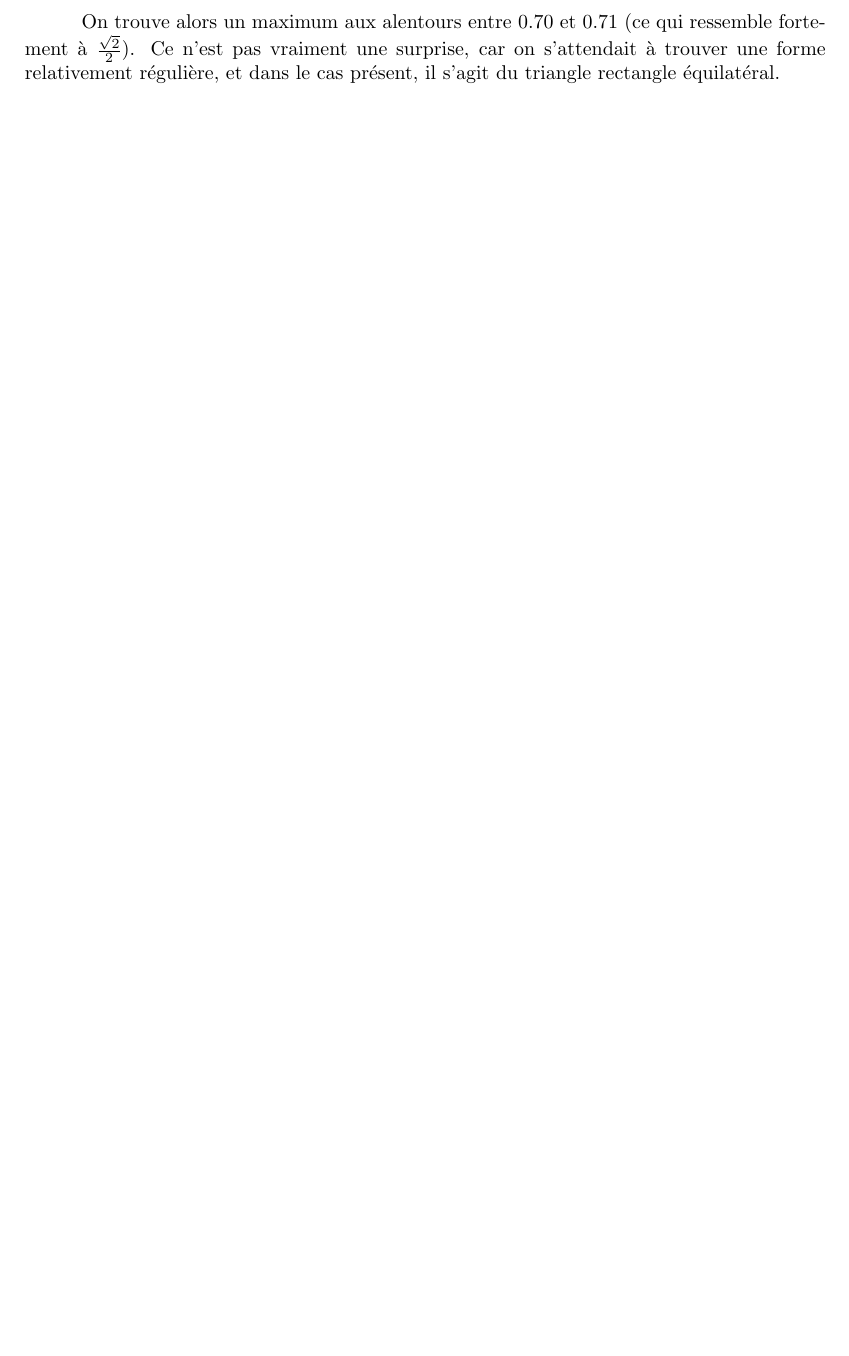
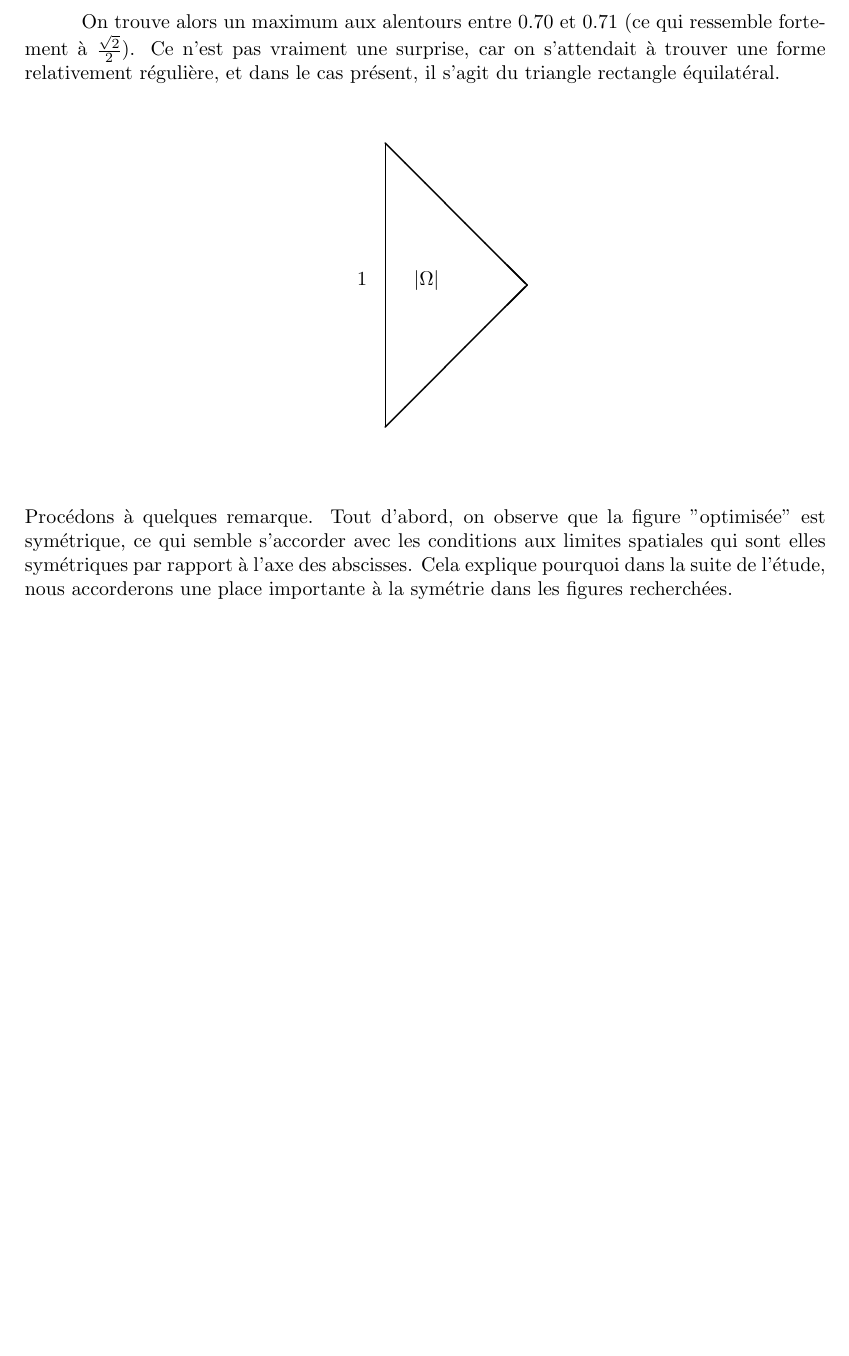
Before and after one commit to Savagerqt/Projet2A, a LaTeX document (Latex Projet2A/Latex.tex): part of page 7 of 14, cut so that both start at the same text, the shorter picture padded with empty space. Compiled offline with pdfLaTeX.

Commit message:
Update du Latex
Update du Latex et des dernières slides

```diff
--- a/Latex Projet2A/Latex.tex
+++ b/Latex Projet2A/Latex.tex
@@ -253,6 +253,22 @@ Le programme nous retourne la courbe suivante : \\
 \newpage
 
 On trouve alors un maximum aux alentours entre $0.70$ et $0.71$ (ce qui ressemble fortement à $\frac{\sqrt{2}}{2}$). Ce n'est pas vraiment une surprise, car on s'attendait à trouver une forme relativement régulière, et dans le cas présent, il s'agit du triangle rectangle équilatéral. \\
+\vspace{5cm}
+\begin{center}
+\begin{picture} (0,0) (20,0)
+\setlength{\unitlength}{2.5cm}
+\thicklines
+\put(0,0) {\line(0,1) {2}}
+\put(0,0) {\line(1,1) {1}}
+\put(0,2) {\line(1,-1) {1}}
+\put(-0.2,1) {$1$}
+\put(0.2,1) {$|\Omega|$}
+\end{picture}
+\end{center}
+\vspace{1cm}
+Procédons à quelques remarque. Tout d'abord, on observe que la figure "optimisée" est symétrique, ce qui semble s'accorder avec les conditions aux limites spatiales qui sont elles symétriques par rapport à l'axe des abscisses. Cela explique pourquoi dans la suite de l'étude, nous accorderons une place importante à la symétrie dans les figures recherchées.\\
+
+
 
 
 \newpage
```
Also changed, not shown: Latex Projet2A/Latex.pdf, Résultats/Simulation 1/ValeurFinale.plot.png (added), Résultats/Simulation 1/initialPolygon.png (added), Latex Projet2A/Latex.tex (3 more changed lines), 8 other files.
